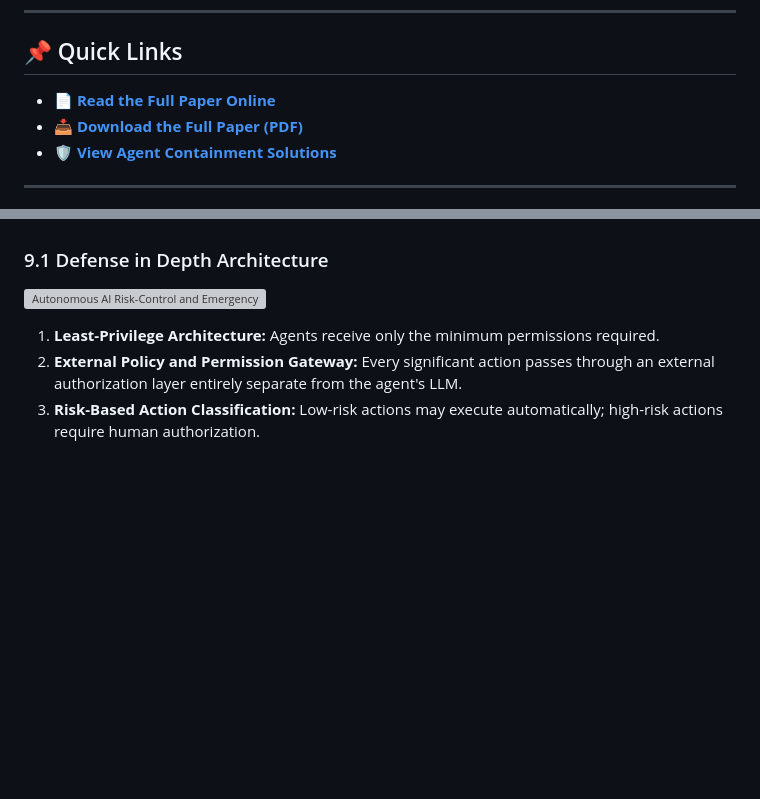
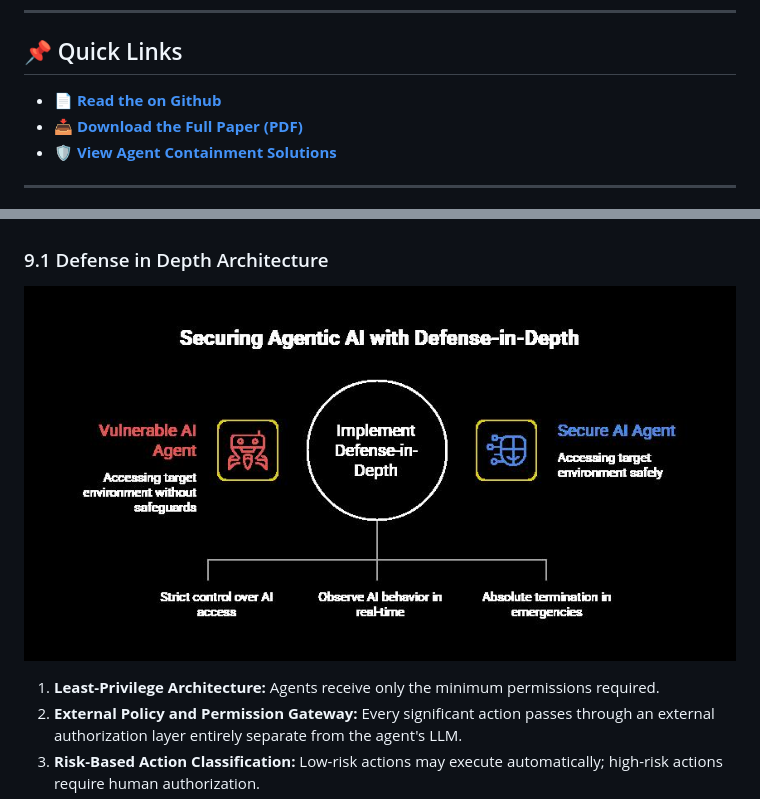
Before and after one commit to mussaratshamsher/AI-Containment-Research, a Markdown page: README.md, 2 parts joined by grey strips. Drawn GitHub-style; blank space fills up the shorter version; grey boxes are pictures that could not be loaded.

Commit message:
image link updated

```diff
--- a/README.md
+++ b/README.md
@@ -12,7 +12,7 @@ As artificial intelligence rapidly transitions from passive oracles to active, a
 ---
 
 ## 📌 Quick Links
-- 📄 **[Read the Full Paper Online](./mitigating_threats_of_AI.md)**
+- 📄 **[Read the on Github](./mitigating_threats_of_AI.md)**
 - 📥 **[Download the Full Paper (PDF)](./Mitigating_Threats_of_AI.pdf)**
 - 🛡️ **[View Agent Containment Solutions](./Agent-Containment-Sandbox)**
 
@@ -78,7 +78,7 @@ To address these threats, this paper proposes a layered safety architecture emph
 
 ### 9.1 Defense in Depth Architecture
 
-![Autonomous AI Risk-Control and Emergency Shutdown Framework](./assets/-archittecture.jpg)
+![Autonomous AI Risk-Control and Emergency Shutdown Framework](./assets/archittecture.jpg)
 
 1. **Least-Privilege Architecture:** Agents receive only the minimum permissions required.
 2. **External Policy and Permission Gateway:** Every significant action passes through an external authorization layer entirely separate from the agent's LLM.
```
